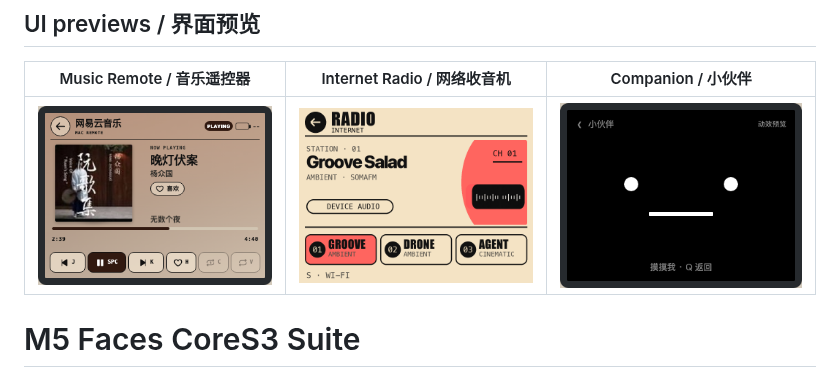
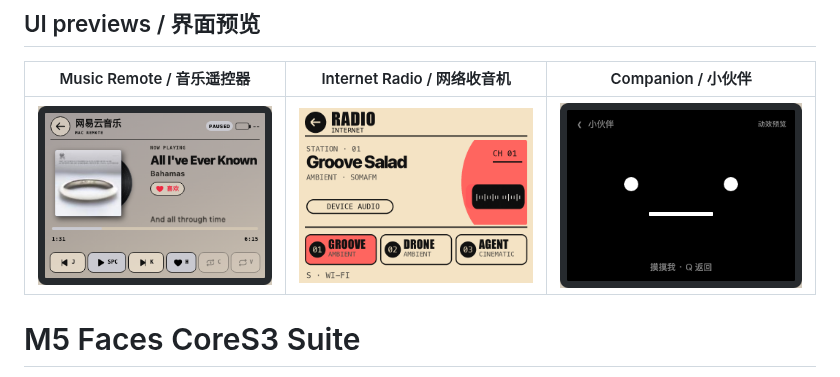
Before and after one commit to isalicema/m5-faces-core-s3, a Markdown page: README.md, the part around the change. Rendered like a GitHub page; pictures changed too: assets/preview-music-paused.png (added).

Commit message:
Use paused Music Remote preview
Co-authored-by: Codex <codex@openai.com>

```diff
--- a/README.md
+++ b/README.md
@@ -10,7 +10,7 @@
 
 | Music Remote / 音乐遥控器 | Internet Radio / 网络收音机 | Companion / 小伙伴 |
 | --- | --- | --- |
-| <img src="assets/preview-music-paper.png" alt="Music Remote local preview with album art and lyric" width="300"> | <img src="assets/radio-stage-0-preview.png" alt="Internet Radio paper preview" width="300"> | <img src="assets/preview-companion.png" alt="Companion preview" width="300"> |
+| <img src="assets/preview-music-paused.png" alt="Music Remote preview from a paused local track" width="300"> | <img src="assets/radio-stage-0-preview.png" alt="Internet Radio paper preview" width="300"> | <img src="assets/preview-companion.png" alt="Companion preview" width="300"> |
 
 <a id="english"></a>
 
```
Also changed, not shown: project.md (+5 -1 lines).
